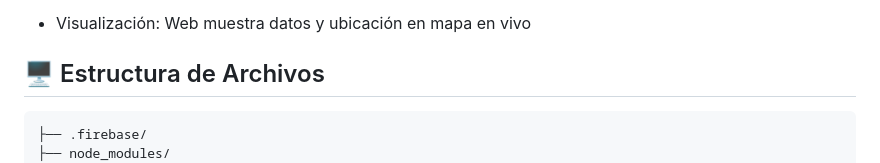
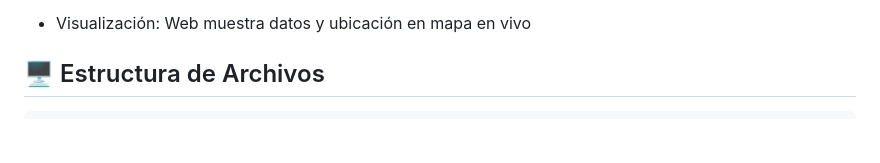
Before and after one commit to DaCazo15/Sistema-Inteligente-de-Monitoreo-Acuatico-ESP32, a Markdown page: README.md, the part around the change. Drawn GitHub-style; blank space fills up the shorter version.

````diff
--- a/README.md
+++ b/README.md
@@ -69,8 +69,6 @@ Sistema IoT:
 
 ## 🖥️ Estructura de Archivos
 ```text
-├── .firebase/
-├── node_modules/
 ├── public/
 |   ├── ESP23
 |       └── main.ino
````
